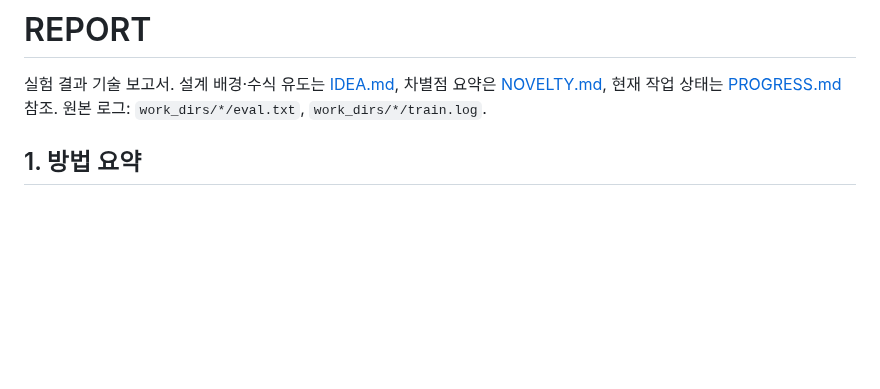
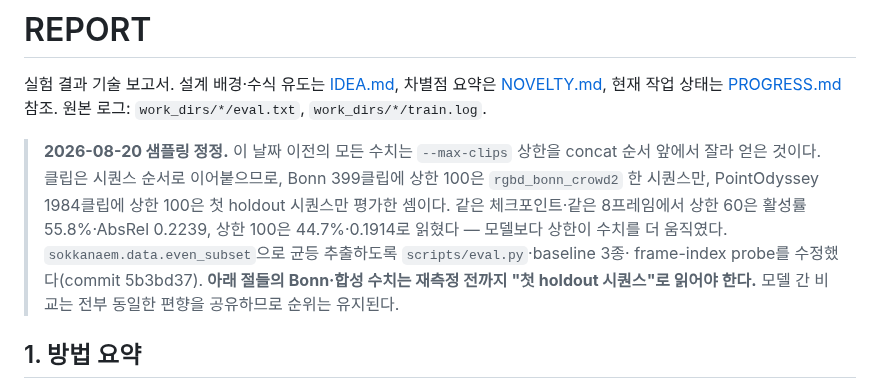
Before and after one commit to qqaazz0222/SOKKANAEM, a Markdown page: REPORT.md, the part around the change. GitHub-like rendering; blank space fills up the shorter version.

Commit message:
docs: flag every pre-fix number in the report as first-sequence sampling

```diff
--- a/REPORT.md
+++ b/REPORT.md
@@ -2,6 +2,14 @@
 
 실험 결과 기술 보고서. 설계 배경·수식 유도는 [IDEA.md](IDEA.md), 차별점 요약은 [NOVELTY.md](NOVELTY.md),
 현재 작업 상태는 [PROGRESS.md](PROGRESS.md) 참조. 원본 로그: `work_dirs/*/eval.txt`, `work_dirs/*/train.log`.
+
+> **2026-08-20 샘플링 정정.** 이 날짜 이전의 모든 수치는 `--max-clips` 상한을 concat 순서 앞에서 잘라
+> 얻은 것이다. 클립은 시퀀스 순서로 이어붙으므로, Bonn 399클립에 상한 100은 `rgbd_bonn_crowd2` 한
+> 시퀀스만, PointOdyssey 1984클립에 상한 100은 첫 holdout 시퀀스만 평가한 셈이다. 같은 체크포인트·같은
+> 8프레임에서 상한 60은 활성률 55.8%·AbsRel 0.2239, 상한 100은 44.7%·0.1914로 읽혔다 — 모델보다 상한이
+> 수치를 더 움직였다. `sokkanaem.data.even_subset`으로 균등 추출하도록 `scripts/eval.py`·baseline 3종·
+> frame-index probe를 수정했다(commit 5b3bd37). **아래 절들의 Bonn·합성 수치는 재측정 전까지 "첫 holdout
+> 시퀀스"로 읽어야 한다.** 모델 간 비교는 전부 동일한 편향을 공유하므로 순위는 유지된다.
 
 ## 1. 방법 요약
 
```
